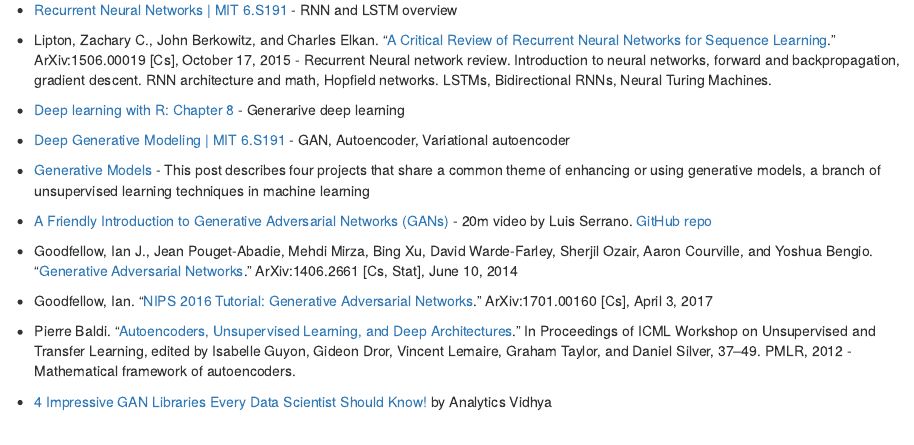
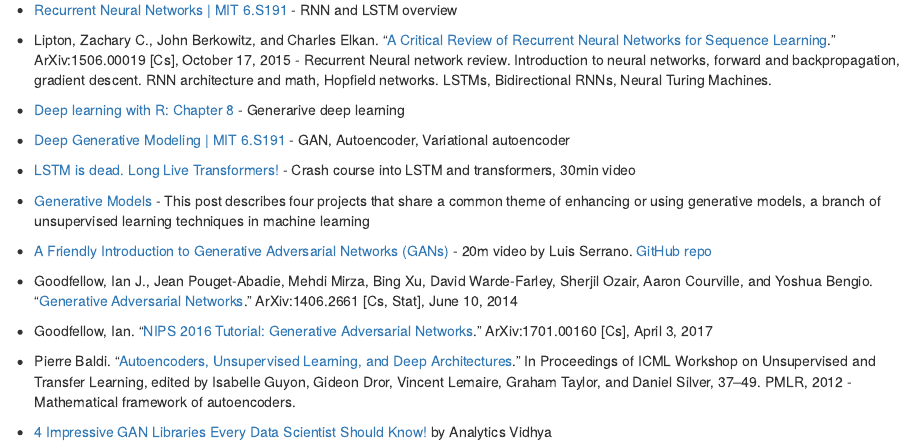
Before and after one commit to mdozmorov/BIOS691_deep_learning_R, an R Markdown document (content/reading/05-reading.Rmd): the page in a window 1100 px wide, from 220 px down. Rendered offline with R 4.5, knitr and Pandoc, with nearby package versions; drawn as R Markdown's standard HTML page in place of the format the file asks for.

Commit message:
Add Long Live Transformers video

```diff
--- a/content/reading/05-reading.Rmd
+++ b/content/reading/05-reading.Rmd
@@ -18,6 +18,8 @@ type: docs
 - [Deep learning with R: Chapter 8](https://www.manning.com/books/deep-learning-with-r) - Generarive deep learning
 - [Deep Generative Modeling | MIT 6.S191](https://youtu.be/rZufA635dq4) - GAN, Autoencoder, Variational autoencoder
 
+- [LSTM is dead. Long Live Transformers!](https://youtu.be/S27pHKBEp30) - Crash course into LSTM and transformers, 30min video
+
 - [Generative Models](https://openai.com/blog/generative-models/) - This post describes four projects that share a common theme of enhancing or using generative models, a branch of unsupervised learning techniques in machine learning
 - [A Friendly Introduction to Generative Adversarial Networks (GANs)](https://youtu.be/8L11aMN5KY8) - 20m video by Luis Serrano. [GitHub repo](https://github.com/luisguiserrano/gans)
 
```
